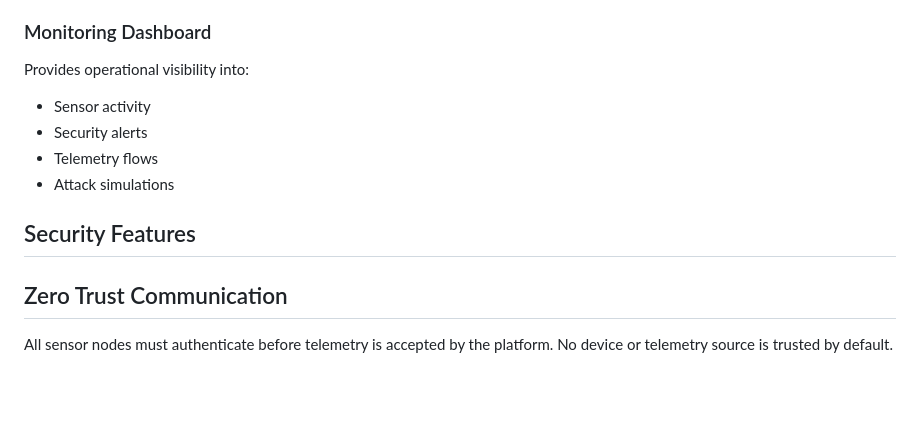
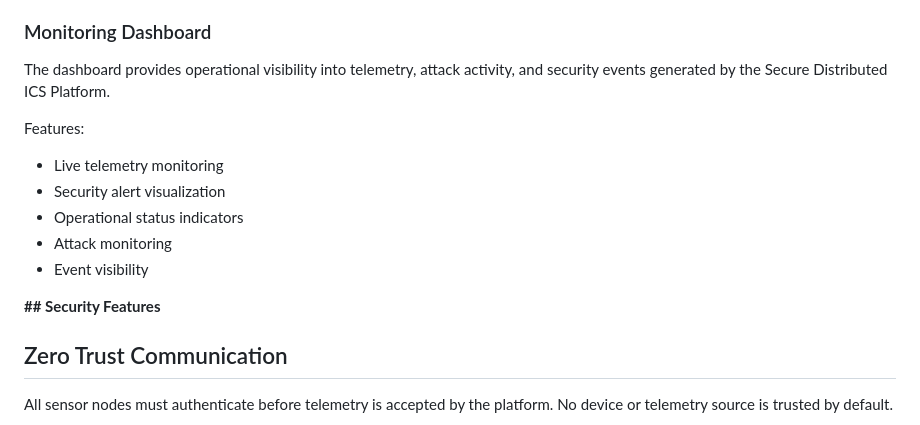
Before and after one commit to Anjaliiipatel/secure-ics-system, a Markdown page: README.md, the part around one of its changes. GitHub-like rendering; blank space fills up the shorter version.

Commit message:
Added Dashboard Info in README.md
Updated README formatting to use Markdown styles for headers and improved clarity of sections.

```diff
--- a/README.md
+++ b/README.md
@@ -53,13 +53,16 @@ Centralized event storage for:
 - Audit events
 
 ### Monitoring Dashboard
-Provides operational visibility into:
-- Sensor activity
-- Security alerts
-- Telemetry flows
-- Attack simulations
+The dashboard provides operational visibility into telemetry, attack activity, and security events generated by the Secure Distributed ICS Platform.
 
-## Security Features
+Features:
+- Live telemetry monitoring
+- Security alert visualization
+- Operational status indicators
+- Attack monitoring
+- Event visibility
+
+**## Security Features**
 ## Zero Trust Communication
 All sensor nodes must authenticate before telemetry is accepted by the platform. No device or telemetry source is trusted by default.
 
```
Also changed, not shown: other parts of README.md (+6 -6 lines).
